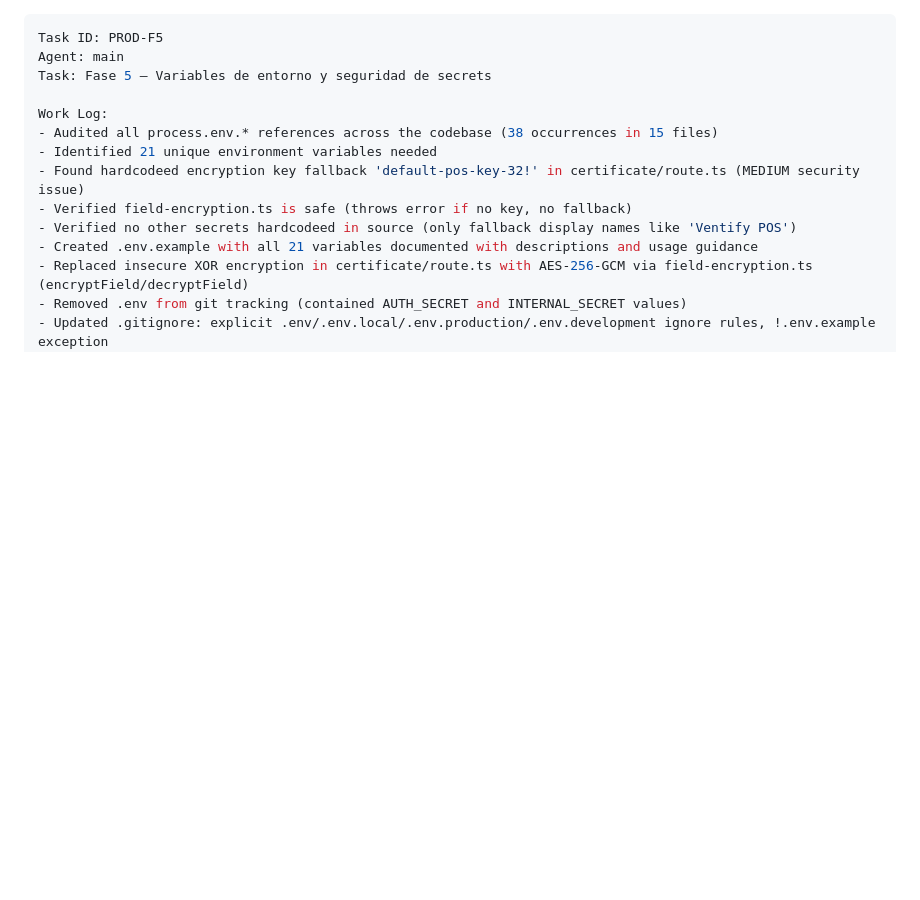
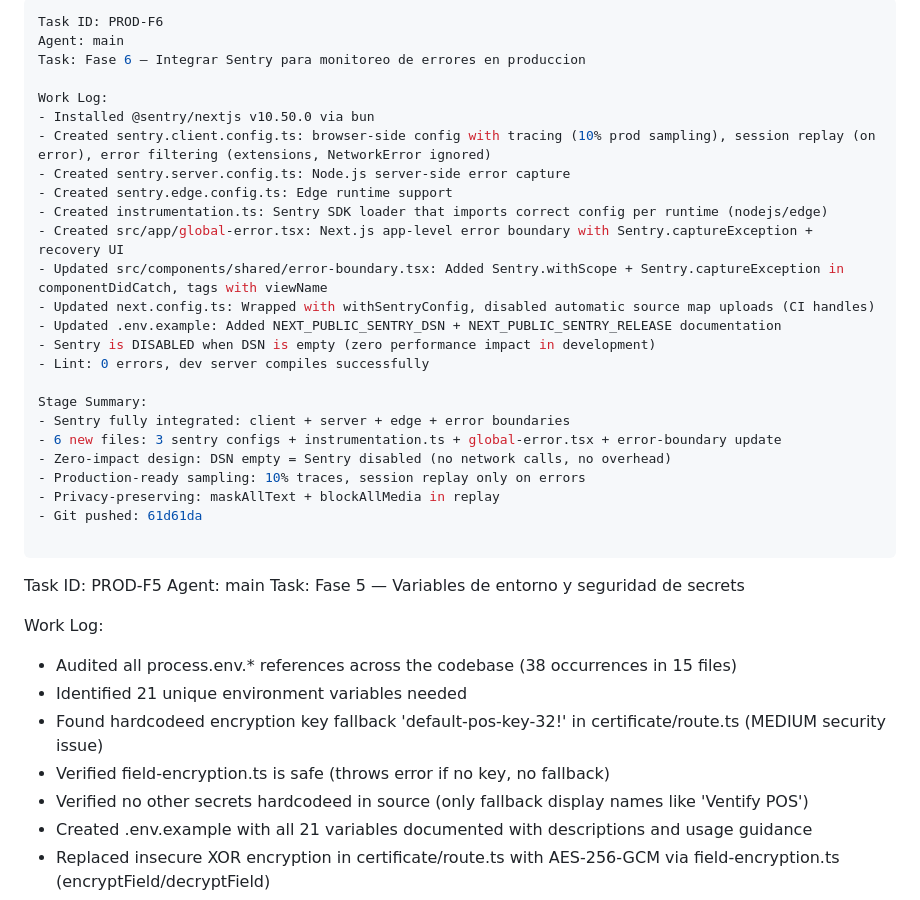
Before and after one commit to gitsebastian6/sebwenpos, a Markdown page: worklog.md, the part around the change. GitHub-like rendering; blank space fills up the shorter version.

Commit message:
95978159-f336-4295-8c4f-472a38432b98

```diff
--- a/worklog.md
+++ b/worklog.md
@@ -1,3 +1,29 @@
+---
+Task ID: PROD-F6
+Agent: main
+Task: Fase 6 — Integrar Sentry para monitoreo de errores en produccion
+
+Work Log:
+- Installed @sentry/nextjs v10.50.0 via bun
+- Created sentry.client.config.ts: browser-side config with tracing (10% prod sampling), session replay (on error), error filtering (extensions, NetworkError ignored)
+- Created sentry.server.config.ts: Node.js server-side error capture
+- Created sentry.edge.config.ts: Edge runtime support
+- Created instrumentation.ts: Sentry SDK loader that imports correct config per runtime (nodejs/edge)
+- Created src/app/global-error.tsx: Next.js app-level error boundary with Sentry.captureException + recovery UI
+- Updated src/components/shared/error-boundary.tsx: Added Sentry.withScope + Sentry.captureException in componentDidCatch, tags with viewName
+- Updated next.config.ts: Wrapped with withSentryConfig, disabled automatic source map uploads (CI handles)
+- Updated .env.example: Added NEXT_PUBLIC_SENTRY_DSN + NEXT_PUBLIC_SENTRY_RELEASE documentation
+- Sentry is DISABLED when DSN is empty (zero performance impact in development)
+- Lint: 0 errors, dev server compiles successfully
+
+Stage Summary:
+- Sentry fully integrated: client + server + edge + error boundaries
+- 6 new files: 3 sentry configs + instrumentation.ts + global-error.tsx + error-boundary update
+- Zero-impact design: DSN empty = Sentry disabled (no network calls, no overhead)
+- Production-ready sampling: 10% traces, session replay only on errors
+- Privacy-preserving: maskAllText + blockAllMedia in replay
+- Git pushed: 61d61da
+
 ---
 Task ID: PROD-F5
 Agent: main
```
